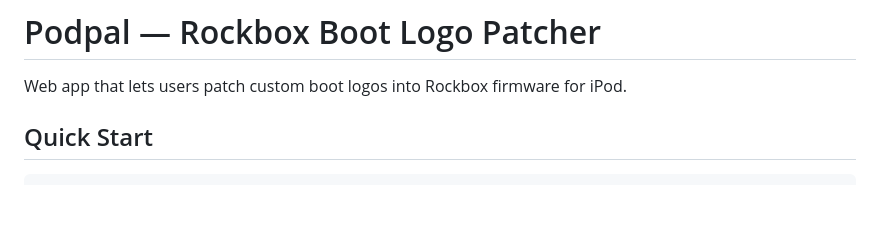
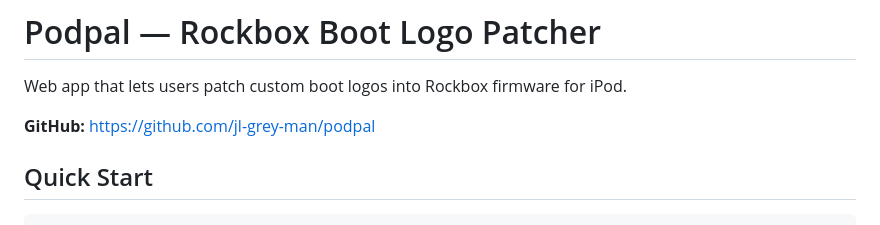
Before and after one commit to jl-grey-man/podpal, a Markdown page: CLAUDE.md, the part around the change. Rendered like a GitHub page; blank space fills up the shorter version.

Commit message:
Add GitHub repo URL to CLAUDE.md
Co-Authored-By: Claude Sonnet 4.6 <noreply@anthropic.com>

```diff
--- a/CLAUDE.md
+++ b/CLAUDE.md
@@ -1,6 +1,8 @@
 # Podpal — Rockbox Boot Logo Patcher
 
 Web app that lets users patch custom boot logos into Rockbox firmware for iPod.
+
+**GitHub:** https://github.com/jl-grey-man/podpal
 
 ## Quick Start
 
```
